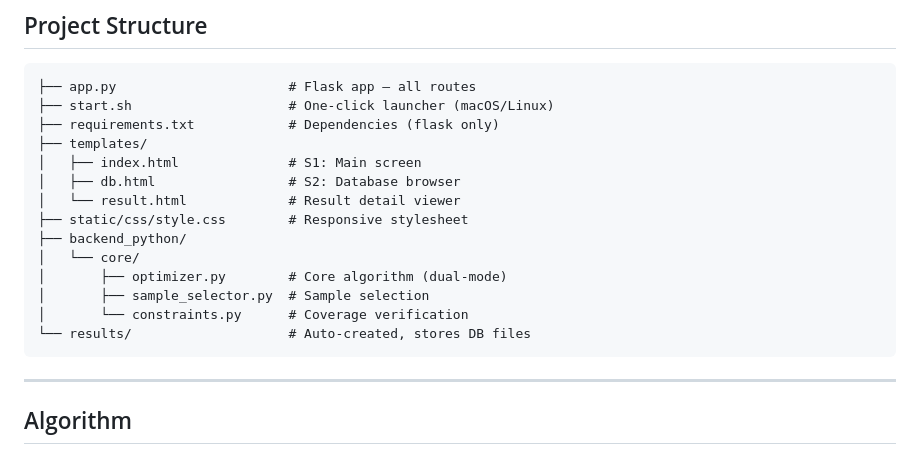
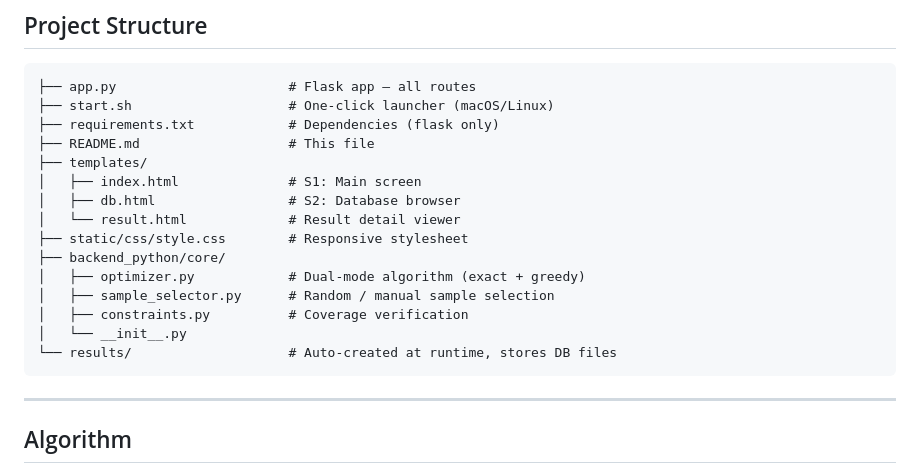
Before and after one commit to Estrella1019/optimal-samples-selection-system, a Markdown page: README.md, the part around the change. Drawn GitHub-style.

Commit message:
docs: update Project Structure to match cleaned-up codebase

````diff
--- a/README.md
+++ b/README.md
@@ -83,17 +83,18 @@ To run on a **phone**:
 ├── app.py                      # Flask app — all routes
 ├── start.sh                    # One-click launcher (macOS/Linux)
 ├── requirements.txt            # Dependencies (flask only)
+├── README.md                   # This file
 ├── templates/
 │   ├── index.html              # S1: Main screen
 │   ├── db.html                 # S2: Database browser
 │   └── result.html             # Result detail viewer
 ├── static/css/style.css        # Responsive stylesheet
-├── backend_python/
-│   └── core/
-│       ├── optimizer.py        # Core algorithm (dual-mode)
-│       ├── sample_selector.py  # Sample selection
-│       └── constraints.py      # Coverage verification
-└── results/                    # Auto-created, stores DB files
+├── backend_python/core/
+│   ├── optimizer.py            # Dual-mode algorithm (exact + greedy)
+│   ├── sample_selector.py      # Random / manual sample selection
+│   ├── constraints.py          # Coverage verification
+│   └── __init__.py
+└── results/                    # Auto-created at runtime, stores DB files
 ```
 
 ---
````
